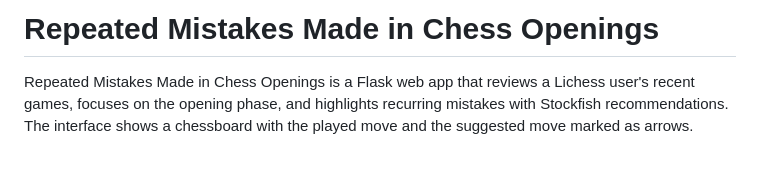
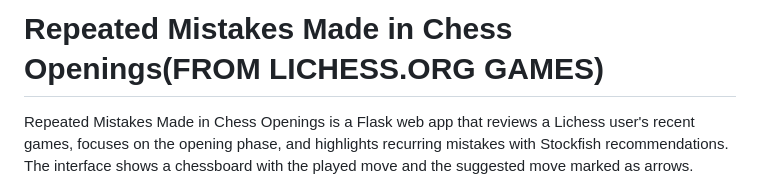
Before and after one commit to abi1010-git/Opening-Trainer, a Markdown page: README.md, the part around the change. Drawn GitHub-style; blank space fills up the shorter version.

Commit message:
Update README title for clarity and source attribution

```diff
--- a/README.md
+++ b/README.md
@@ -1,4 +1,4 @@
-# Repeated Mistakes Made in Chess Openings
+# Repeated Mistakes Made in Chess Openings(FROM LICHESS.ORG GAMES)
 
 Repeated Mistakes Made in Chess Openings is a Flask web app that reviews a Lichess user's recent games, focuses on the opening phase, and highlights recurring mistakes with Stockfish recommendations. The interface shows a chessboard with the played move and the suggested move marked as arrows.
 
```
